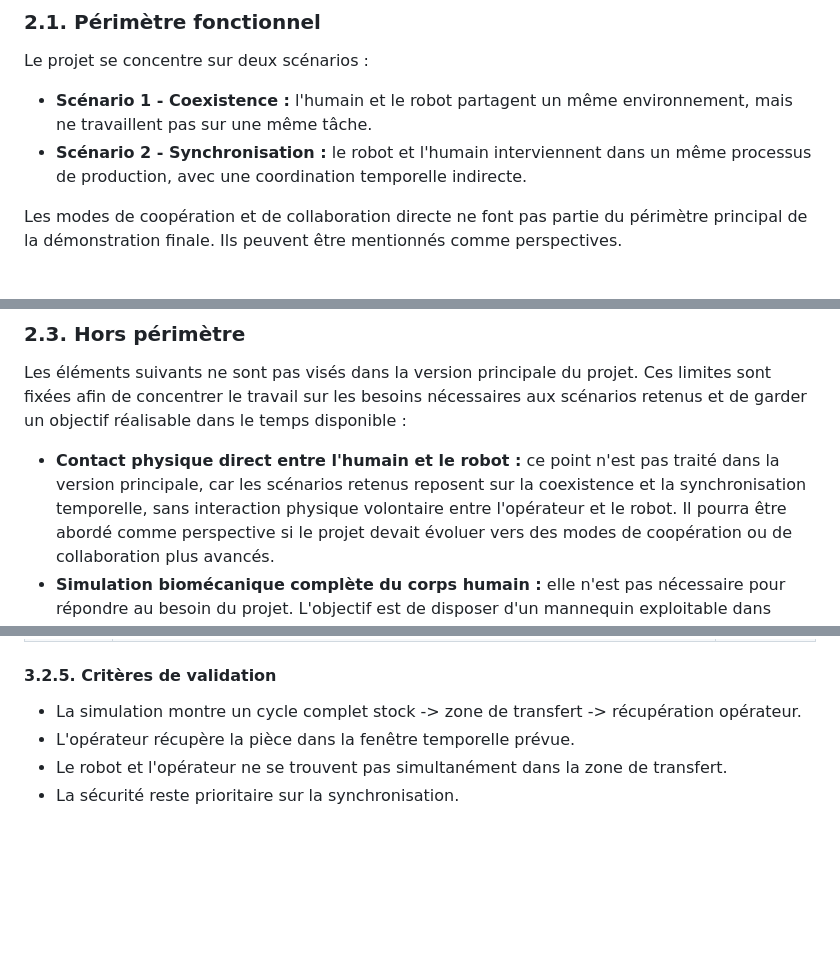
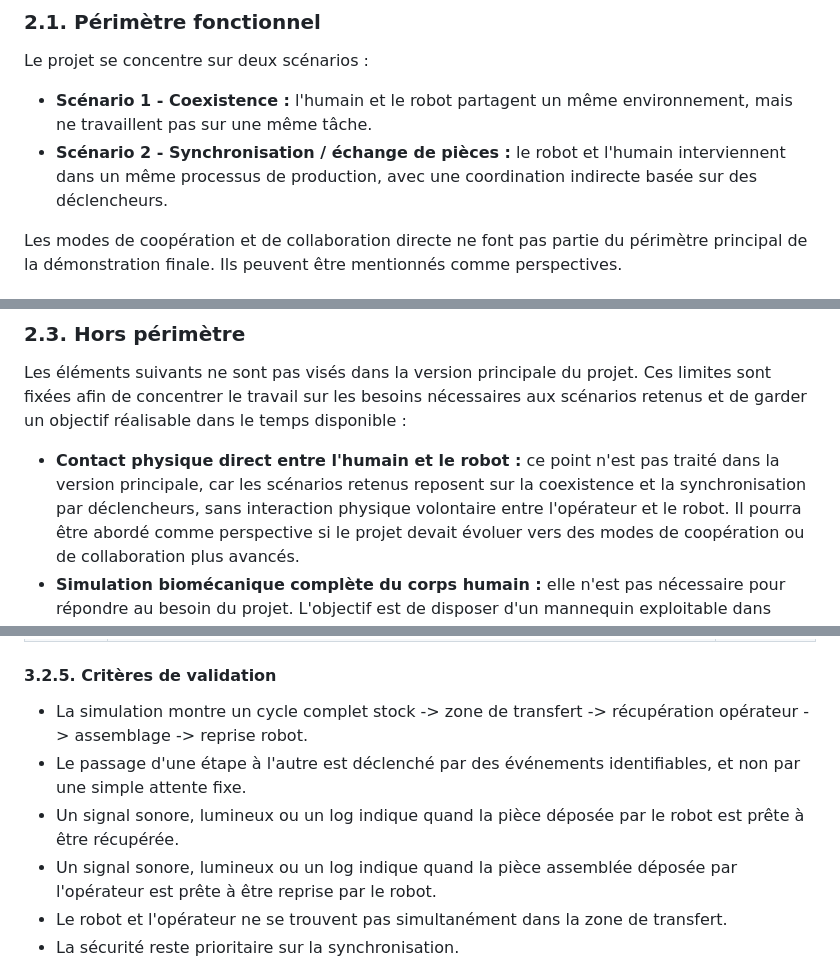
Before and after one commit to ProjectInitNiko/PRBE-Homme-Robot, a Markdown page: docs/cahier-des-charges.md, 3 parts joined by grey strips. GitHub-like rendering; blank space fills up the shorter version.

```diff
--- a/docs/cahier-des-charges.md
+++ b/docs/cahier-des-charges.md
@@ -25,7 +25,7 @@ Le verrou technique principal est l'intégration d'un modèle humain exploitable
 Le projet se concentre sur deux scénarios :
 
 - **Scénario 1 - Coexistence :** l'humain et le robot partagent un même environnement, mais ne travaillent pas sur une même tâche.
-- **Scénario 2 - Synchronisation :** le robot et l'humain interviennent dans un même processus de production, avec une coordination temporelle indirecte.
+- **Scénario 2 - Synchronisation / échange de pièces :** le robot et l'humain interviennent dans un même processus de production, avec une coordination indirecte basée sur des déclencheurs.
 
 Les modes de coopération et de collaboration directe ne font pas partie du périmètre principal de la démonstration finale. Ils peuvent être mentionnés comme perspectives.
 
@@ -49,7 +49,7 @@ retenus et de garder un objectif réalisable dans le temps disponible :
 
 - **Contact physique direct entre l'humain et le robot :** ce point n'est pas traité dans
   la version principale, car les scénarios retenus reposent sur la coexistence et la
-  synchronisation temporelle, sans interaction physique volontaire entre l'opérateur et
+  synchronisation par déclencheurs, sans interaction physique volontaire entre l'opérateur et
   le robot. Il pourra être abordé comme perspective si le projet devait évoluer vers des
   modes de coopération ou de collaboration plus avancés.
 - **Simulation biomécanique complète du corps humain :** elle n'est pas nécessaire pour
@@ -148,8 +156,10 @@ L'objectif est de montrer une vraie synchronisation temporelle entre le robot et
 
 #### 3.2.5. Critères de validation
 
-- La simulation montre un cycle complet stock -> zone de transfert -> récupération opérateur.
-- L'opérateur récupère la pièce dans la fenêtre temporelle prévue.
+- La simulation montre un cycle complet stock -> zone de transfert -> récupération opérateur -> assemblage -> reprise robot.
+- Le passage d'une étape à l'autre est déclenché par des événements identifiables, et non par une simple attente fixe.
+- Un signal sonore, lumineux ou un log indique quand la pièce déposée par le robot est prête à être récupérée.
+- Un signal sonore, lumineux ou un log indique quand la pièce assemblée déposée par l'opérateur est prête à être reprise par le robot.
 - Le robot et l'opérateur ne se trouvent pas simultanément dans la zone de transfert.
 - La sécurité reste prioritaire sur la synchronisation.
 
```
Also changed, not shown: other parts of docs/cahier-des-charges.md (+22 -14 lines).
